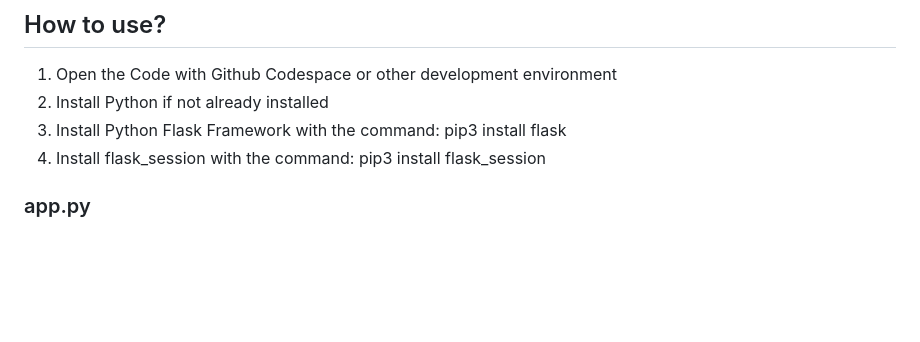
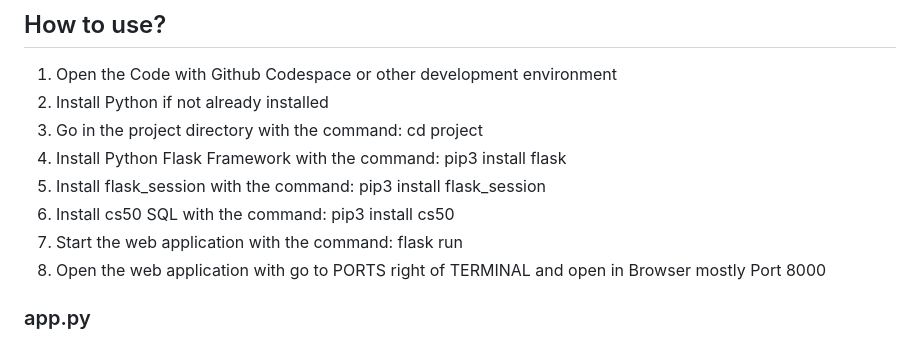
Before and after one commit to Daniel97er/cs50x-final-project, a Markdown page: README.md, the part around the change. Drawn GitHub-style; blank space fills up the shorter version.

```diff
--- a/README.md
+++ b/README.md
@@ -10,8 +10,13 @@ and CSS. Thanks to pixabay.com for the nice pictures.
 ## How to use?
 1. Open the Code with Github Codespace or other development environment
 2. Install Python if not already installed
-3. Install Python Flask Framework with the command: pip3 install flask
-4. Install flask_session with the command: pip3 install flask_session
+3. Go in the project directory with the command: cd project
+4. Install Python Flask Framework with the command: pip3 install flask
+5. Install flask_session with the command: pip3 install flask_session
+6. Install cs50 SQL with the command: pip3 install cs50
+7. Start the web application with the command: flask run
+8. Open the web application with go to PORTS right of TERMINAL
+   and open in Browser mostly Port 8000
 
 ### app.py
 
```
